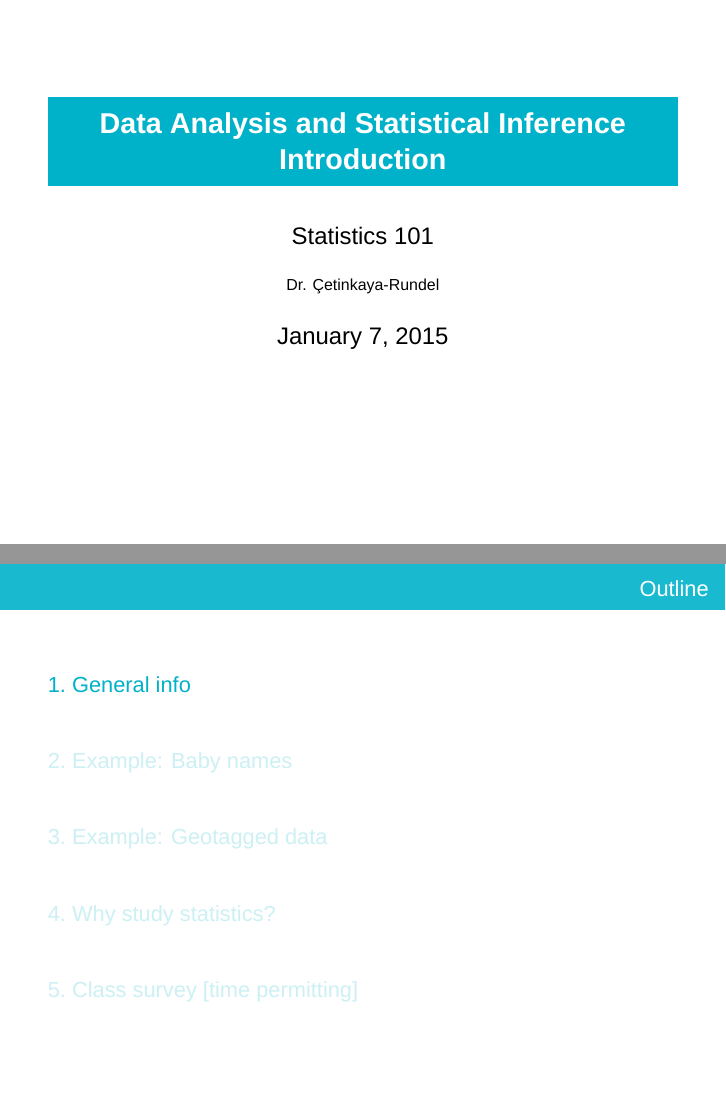
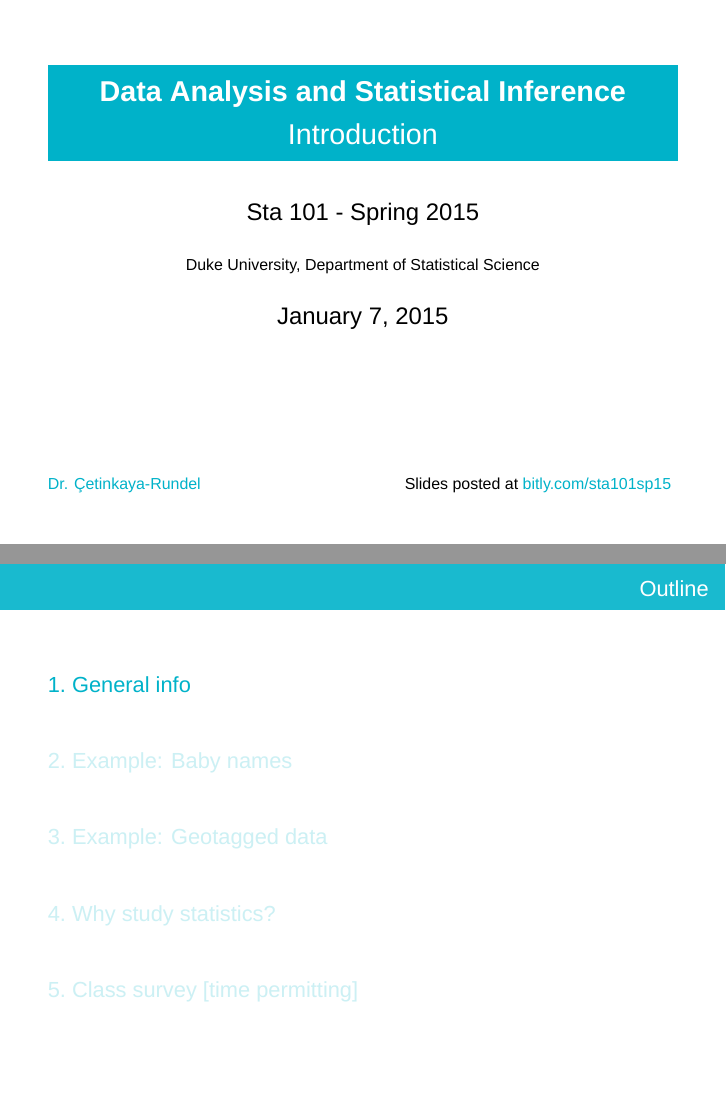
Before and after one commit to mine-cetinkaya-rundel/sta101_sp15, LaTeX slides (Slides/00_Introduction/deck0.tex): pages 1 and 2 of 72, joined at a grey line. Compiled offline with XeLaTeX; the source files are stored in an older character set and shown here as Unicode; a missing font is replaced by an installed copy or a similar font.

Commit message:
update title slide for deck0

```diff
--- a/Slides/00_Introduction/deck0.tex
+++ b/Slides/00_Introduction/deck0.tex
@@ -9,6 +9,10 @@
 \newcommand{\solnMult}[1]{
 \only<1>{#1}
 \only<2->{\red{\textbf{#1}}}
+}
+
+\newcommand{\soln}[1]{
+\textit{#1}
 }
 
 %%%%%%%%%%%%%%%%%%%%%%%%%%%%%%%
@@ -47,10 +54,11 @@
 % Cover slide info    %
 %%%%%%%%%%%
 
-\title[Introduction]{Data Analysis and Statistical Inference \\ Introduction}
-\author{Statistics 101}
+\title{Data Analysis and Statistical Inference}
+\subtitle{Introduction}
+\author{Sta 101 - Spring 2015}
 \date{January 7, 2015}
-\institute{Dr. \c{C}etinkaya-Rundel}
+\institute{Duke University, Department of Statistical Science}
 
 
 %%%%%%%%%%%%%%%%%%%%%%%%%
@@ -67,6 +75,8 @@
 \begin{frame}[plain]
 
 \titlepage
+\vfill
+{\scriptsize \webLink{http://stat.duke.edu/~mc301}{Dr. \c{C}etinkaya-Rundel} \hfill Slides posted at  \webLink{http://bitly.com/sta101sp15}{bitly.com/sta101sp15}}
 \addtocounter{framenumber}{-1}
 
 \end{frame}
```
Also changed, not shown: Slides/00_Introduction/deck0.tex (5 more changed lines), 1 other file.
